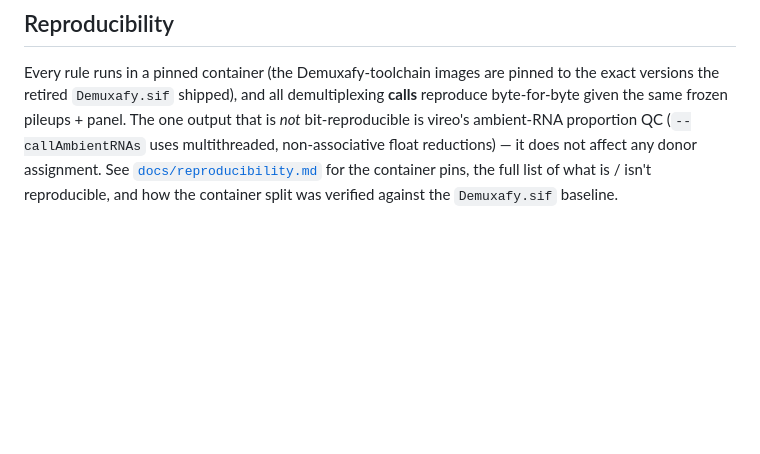
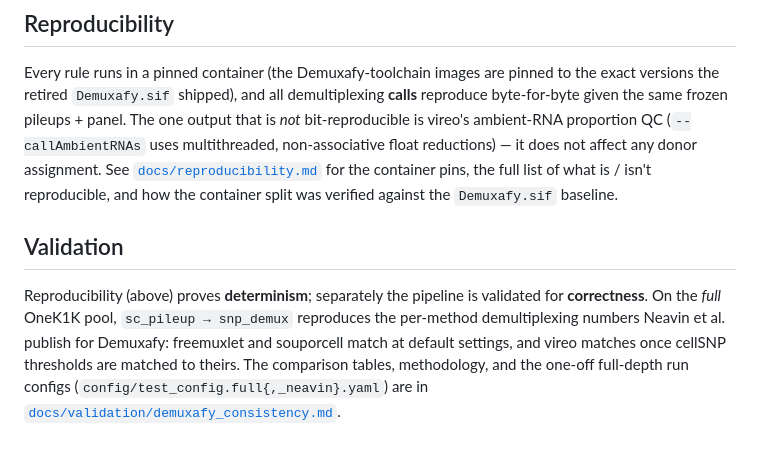
Before and after one commit to swarbricklab/snp_demux, a Markdown page: README.md, the part around the change. GitHub-like rendering; blank space fills up the shorter version.

```diff
--- a/README.md
+++ b/README.md
@@ -350,3 +350,13 @@ does not affect any donor assignment. See
 [`docs/reproducibility.md`](docs/reproducibility.md) for the container pins, the
 full list of what is / isn't reproducible, and how the container split was
 verified against the `Demuxafy.sif` baseline.
+
+## Validation
+
+Reproducibility (above) proves **determinism**; separately the pipeline is validated
+for **correctness**. On the *full* OneK1K pool, `sc_pileup → snp_demux` reproduces the
+per-method demultiplexing numbers Neavin et al. publish for Demuxafy: freemuxlet and
+souporcell match at default settings, and vireo matches once cellSNP thresholds are
+matched to theirs. The comparison tables, methodology, and the one-off full-depth run
+configs (`config/test_config.full{,_neavin}.yaml`) are in
+[`docs/validation/demuxafy_consistency.md`](docs/validation/demuxafy_consistency.md).
```
Also changed, not shown: docs/validation/demuxafy_consistency.md (+3 -3 lines).
